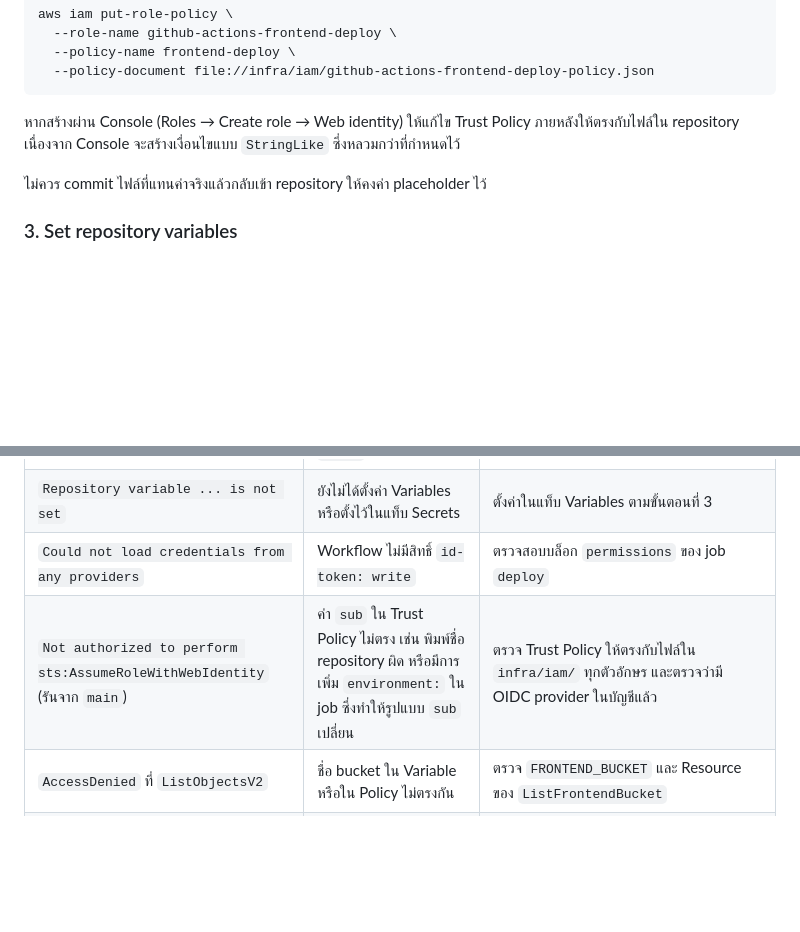
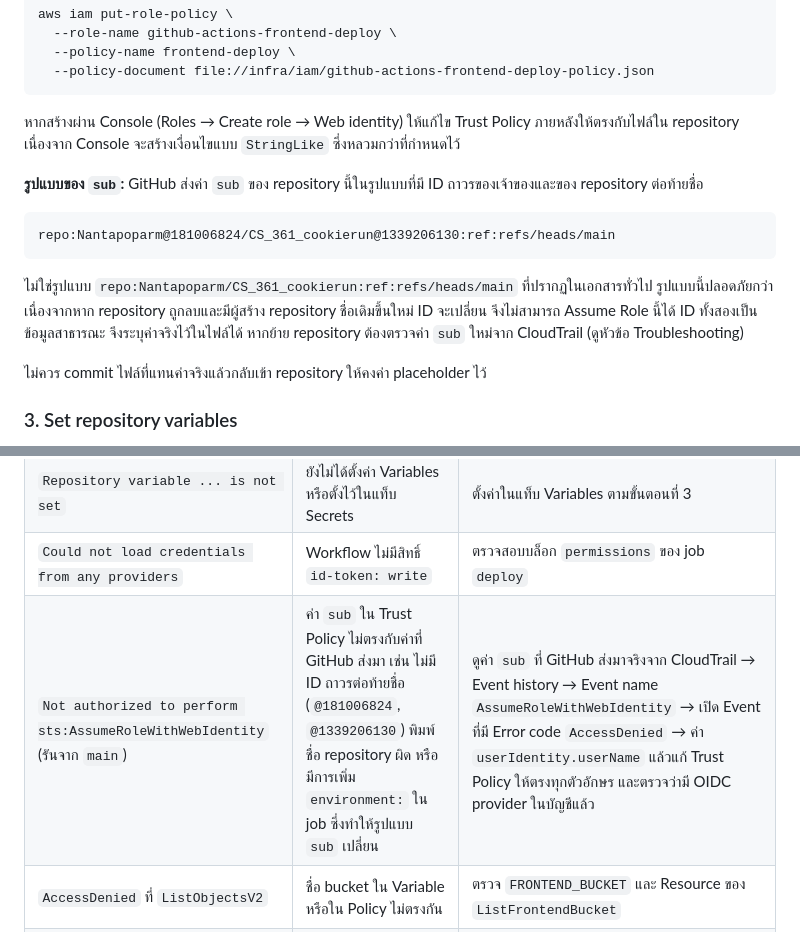
Before and after one commit to Nantapoparm/CS_361_cookierun, a Markdown page: docs/deployment-guide.md, 2 parts joined by grey strips. Drawn GitHub-style; blank space fills up the shorter version.

Commit message:
Clarify sub format and add troubleshooting details
Update deployment guide with correct sub format and troubleshooting steps.

````diff
--- a/docs/deployment-guide.md
+++ b/docs/deployment-guide.md
@@ -88,6 +88,14 @@ aws iam put-role-policy \
 
 หากสร้างผ่าน Console (Roles → Create role → Web identity) ให้แก้ไข Trust Policy ภายหลังให้ตรงกับไฟล์ใน repository เนื่องจาก Console จะสร้างเงื่อนไขแบบ `StringLike` ซึ่งหลวมกว่าที่กำหนดไว้
 
+**รูปแบบของ `sub`:** GitHub ส่งค่า `sub` ของ repository นี้ในรูปแบบที่มี ID ถาวรของเจ้าของและของ repository ต่อท้ายชื่อ
+
+```
+repo:Nantapoparm@181006824/CS_361_cookierun@1339206130:ref:refs/heads/main
+```
+
+ไม่ใช่รูปแบบ `repo:Nantapoparm/CS_361_cookierun:ref:refs/heads/main` ที่ปรากฏในเอกสารทั่วไป รูปแบบนี้ปลอดภัยกว่า เนื่องจากหาก repository ถูกลบและมีผู้สร้าง repository ชื่อเดิมขึ้นใหม่ ID จะเปลี่ยน จึงไม่สามารถ Assume Role นี้ได้ ID ทั้งสองเป็นข้อมูลสาธารณะ จึงระบุค่าจริงไว้ในไฟล์ได้ หากย้าย repository ต้องตรวจค่า `sub` ใหม่จาก CloudTrail (ดูหัวข้อ Troubleshooting)
+
 ไม่ควร commit ไฟล์ที่แทนค่าจริงแล้วกลับเข้า repository ให้คงค่า placeholder ไว้
 
 ### 3. Set repository variables
@@ -140,7 +148,7 @@ GitHub → Settings → Secrets and variables → Actions → แท็บ **Var
 | Workflow ไม่ทำงานหลัง Push | แก้ไขเฉพาะไฟล์นอก `frontend/` และ `data/` (เช่น README) | เป็นพฤติกรรมปกติ หากต้องการ Deploy ให้สั่ง Run workflow ด้วยตนเอง |
 | `Repository variable ... is not set` | ยังไม่ได้ตั้งค่า Variables หรือตั้งไว้ในแท็บ Secrets | ตั้งค่าในแท็บ Variables ตามขั้นตอนที่ 3 |
 | `Could not load credentials from any providers` | Workflow ไม่มีสิทธิ์ `id-token: write` | ตรวจสอบบล็อก `permissions` ของ job `deploy` |
-| `Not authorized to perform sts:AssumeRoleWithWebIdentity` (รันจาก `main`) | ค่า `sub` ใน Trust Policy ไม่ตรง เช่น พิมพ์ชื่อ repository ผิด หรือมีการเพิ่ม `environment:` ใน job ซึ่งทำให้รูปแบบ `sub` เปลี่ยน | ตรวจ Trust Policy ให้ตรงกับไฟล์ใน `infra/iam/` ทุกตัวอักษร และตรวจว่ามี OIDC provider ในบัญชีแล้ว |
+| `Not authorized to perform sts:AssumeRoleWithWebIdentity` (รันจาก `main`) | ค่า `sub` ใน Trust Policy ไม่ตรงกับค่าที่ GitHub ส่งมา เช่น ไม่มี ID ถาวรต่อท้ายชื่อ (`@181006824`, `@1339206130`) พิมพ์ชื่อ repository ผิด หรือมีการเพิ่ม `environment:` ใน job ซึ่งทำให้รูปแบบ `sub` เปลี่ยน | ดูค่า `sub` ที่ GitHub ส่งมาจริงจาก CloudTrail → Event history → Event name `AssumeRoleWithWebIdentity` → เปิด Event ที่มี Error code `AccessDenied` → ค่า `userIdentity.userName` แล้วแก้ Trust Policy ให้ตรงทุกตัวอักษร และตรวจว่ามี OIDC provider ในบัญชีแล้ว |
 | `AccessDenied` ที่ `ListObjectsV2` | ชื่อ bucket ใน Variable หรือใน Policy ไม่ตรงกัน | ตรวจ `FRONTEND_BUCKET` และ Resource ของ `ListFrontendBucket` |
 | `AccessDenied` ที่ `PutObject` | bucket ใช้การเข้ารหัสแบบ SSE-KMS ด้วย customer managed key | ใช้ SSE-S3 (ค่าเริ่มต้น) หรือเพิ่มสิทธิ์ `kms:GenerateDataKey` เฉพาะ key นั้น |
 | `AccessDenied` ที่ `CreateInvalidation` | Distribution ID หรือหมายเลขบัญชีใน Policy ไม่ถูกต้อง | ตรวจ Resource ของ `InvalidateFrontendDistribution` |
````
